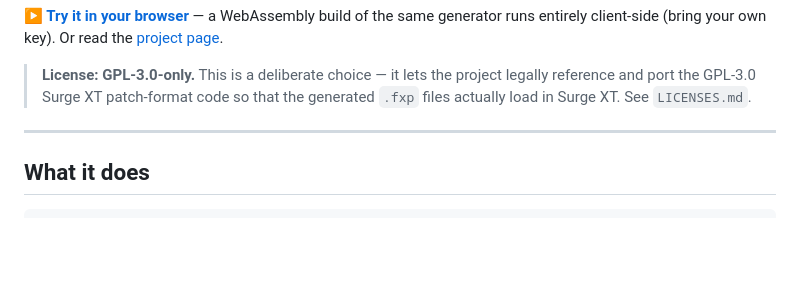
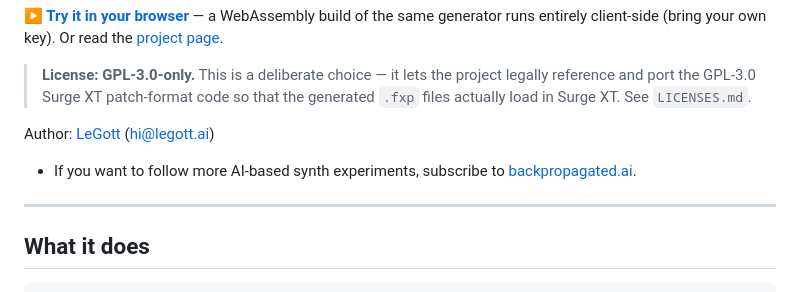
Before and after one commit to backpropagated-ai/vst-preset-generator, a Markdown page: README.md, the part around the change. Rendered like a GitHub page; blank space fills up the shorter version.

Commit message:
Update README with author and subscription details
Added author information and a subscription link.

```diff
--- a/README.md
+++ b/README.md
@@ -20,6 +20,10 @@ HTTPS (rustls-tls).
 > **License: GPL-3.0-only.** This is a deliberate choice — it lets the project
 > legally reference and port the GPL-3.0 Surge XT patch-format code so that the
 > generated `.fxp` files actually load in Surge XT. See `LICENSES.md`.
+
+Author: [LeGott](https://legott.ai) ([hi@legott.ai](mailto:hi@legott.ai))
+
+- If you want to follow more AI-based synth experiments, subscribe to [backpropagated.ai](https://backpropagated.ai).
 
 ---
 
```
